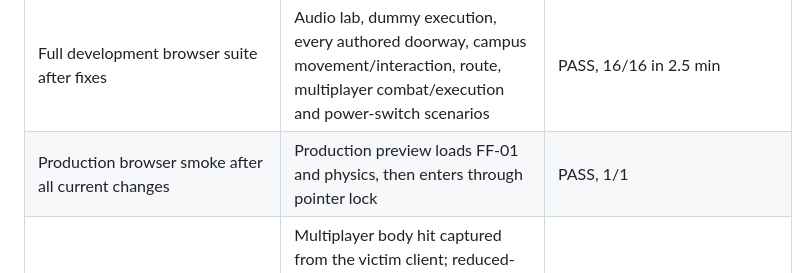
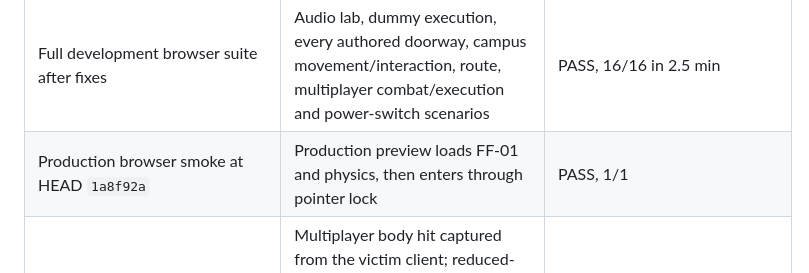
Before and after one commit to lloyd-c137/moonshot-csgo, a Markdown page: docs/COMBAT_FEEL_2_0.md, the part around the change. Drawn GitHub-style.

Commit message:
docs: record latest production smoke result

```diff
--- a/docs/COMBAT_FEEL_2_0.md
+++ b/docs/COMBAT_FEEL_2_0.md
@@ -61,7 +61,7 @@ Baseline HEAD at task start: `3a191d68cb4b2e6bebd6aeed77fa5fc85b7f9a3c` (`origin
 | Body-hit visual clarity and reduced-flash behavior | Dual-client combat hit capture; the vignette rises from transparent to a reduced peak before fading over 280 ms, while reduced-flash uses lower peak values and both cues return to zero | PASS, targeted multiplayer capture 1/1 and reduced-flash browser test 1/1 |
 | Practice execution copy regression | Shared dummy feedback initially replaced the execution-specific confirmation; restored `人偶 · 处决淘汰` while keeping the shared hit/effect pipeline | PASS, preset and execution browser tests 2/2 |
 | Full development browser suite after fixes | Audio lab, dummy execution, every authored doorway, campus movement/interaction, route, multiplayer combat/execution and power-switch scenarios | PASS, 16/16 in 2.5 min |
-| Production browser smoke after all current changes | Production preview loads FF-01 and physics, then enters through pointer lock | PASS, 1/1 |
+| Production browser smoke at HEAD `1a8f92a` | Production preview loads FF-01 and physics, then enters through pointer lock | PASS, 1/1 |
 | Damage vignette and reduced-flash checks | Multiplayer body hit captured from the victim client; reduced-flash test checks both cues have a 280 ms animation and end at zero; movement/sprint/pause/recovery route rerun | PASS, 3 targeted browser tests |
 | Typecheck/lint/build/production smoke after damage-feedback adjustment | Client and Worker type checks, ESLint, production bundle and production entry smoke | PASS; 1,886.88 kB raw / 484.24 kB gzip, existing chunk-size warning |
 | E2E determinism fixes | Serial Playwright workers avoid full-scene virtual-clock/software-WebGL contention; route/control tests grant temporary developer-only teacher grace except where detention is directly tested; route wall-stop tolerance matches measured capsule stop | PASS, full suite above |
```
